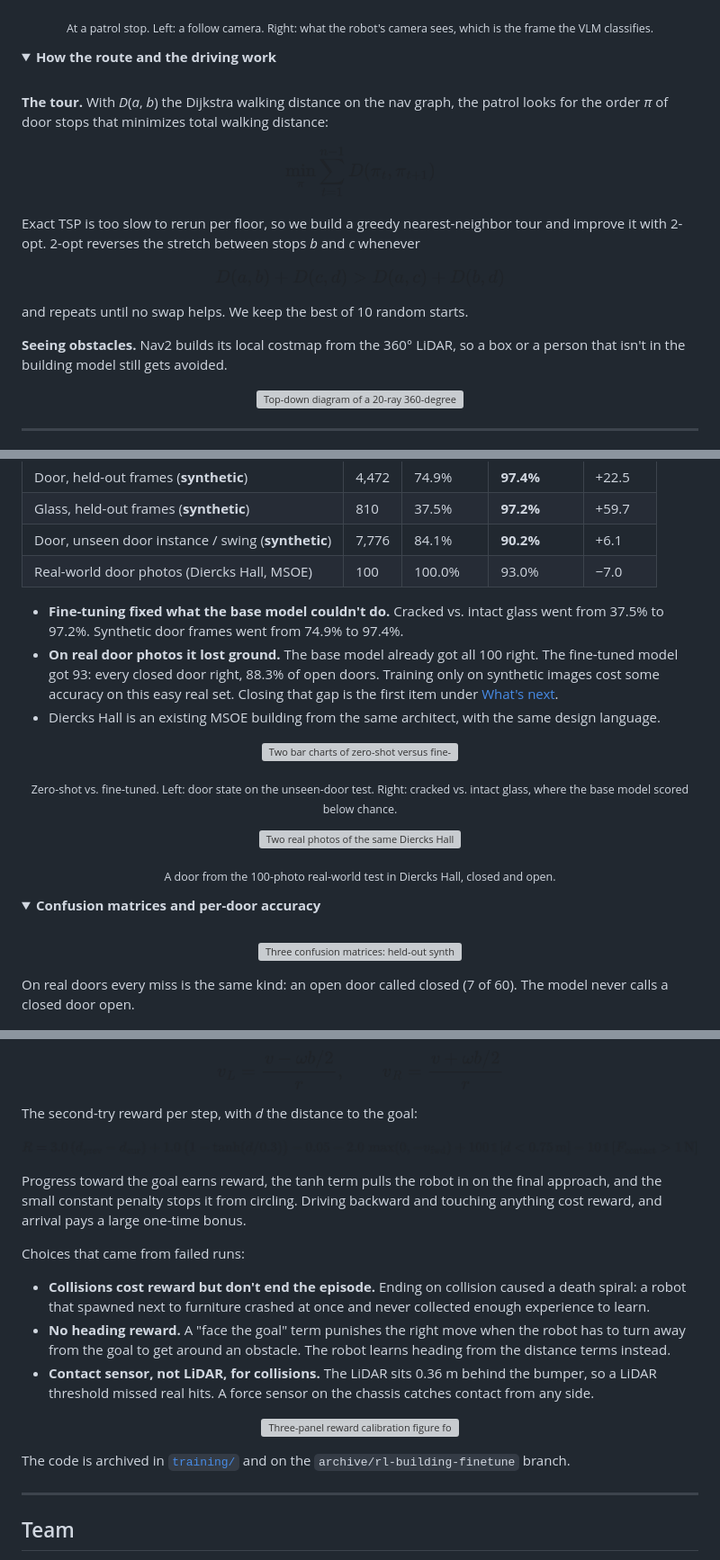
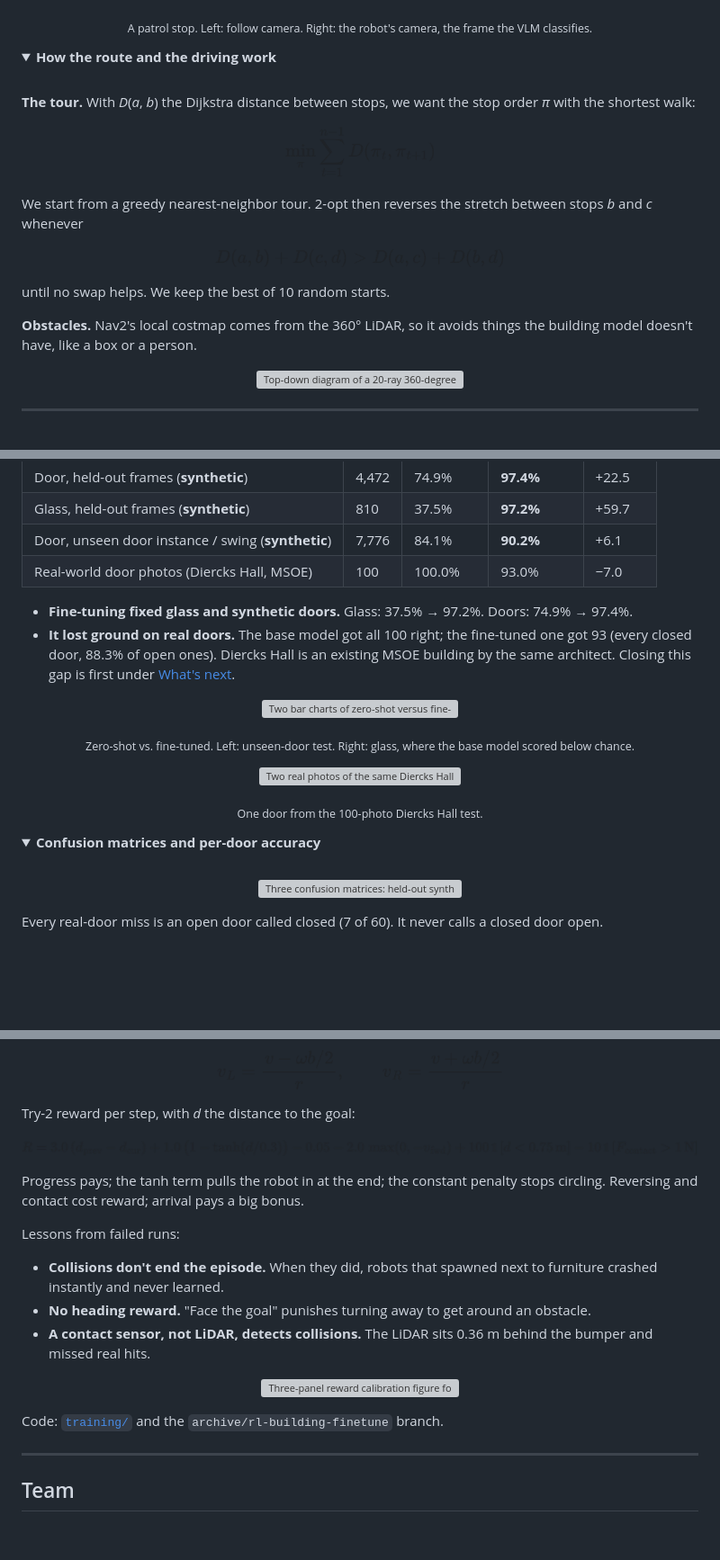
Before and after one commit to manchado53/Isaac-Sim-MSOE, a Markdown page: README.md, 3 parts joined by grey strips. Shown at 90% size. Rendered like a GitHub page; folded sections open; blank space fills up the shorter version; grey boxes are pictures that could not be loaded.

```diff
--- a/README.md
+++ b/README.md
@@ -208,14 +208,14 @@ We also train the full vision projector, the layer that turns image patches into
 <p align="center">
   <img src="docs/media/nav2-patrol.jpg" alt="Left: follow camera behind the Nova Carter at a patrol waypoint facing a glass door. Right: the robot's own camera view of the same door" width="100%">
 </p>
-<p align="center"><sub>At a patrol stop. Left: a follow camera. Right: what the robot's camera sees, which is the frame the VLM classifies.</sub></p>
+<p align="center"><sub>A patrol stop. Left: follow camera. Right: the robot's camera, the frame the VLM classifies.</sub></p>
 
 <details>
 <summary><b>How the route and the driving work</b></summary>
 
 <br>
 
-**The tour.** With <i>D</i>(<i>a</i>, <i>b</i>) the Dijkstra walking distance on the nav graph, the patrol looks for the order <i>&pi;</i> of door stops that minimizes total walking distance:
+**The tour.** With <i>D</i>(<i>a</i>, <i>b</i>) the Dijkstra distance between stops, we want the stop order <i>&pi;</i> with the shortest walk:
 
 <p align="center">
   <picture>
@@ -224,7 +224,7 @@ We also train the full vision projector, the layer that turns image patches into
   </picture>
 </p>
 
-Exact TSP is too slow to rerun per floor, so we build a greedy nearest-neighbor tour and improve it with 2-opt. 2-opt reverses the stretch between stops *b* and *c* whenever
+We start from a greedy nearest-neighbor tour. 2-opt then reverses the stretch between stops *b* and *c* whenever
 
 <p align="center">
   <picture>
@@ -233,9 +233,9 @@ Exact TSP is too slow to rerun per floor, so we build a greedy nearest-neighbor
   </picture>
 </p>
 
-and repeats until no swap helps. We keep the best of 10 random starts.
+until no swap helps. We keep the best of 10 random starts.
 
-**Seeing obstacles.** Nav2 builds its local costmap from the 360° LiDAR, so a box or a person that isn't in the building model still gets avoided.
+**Obstacles.** Nav2's local costmap comes from the 360° LiDAR, so it avoids things the building model doesn't have, like a box or a person.
 
 <p align="center">
   <img src="docs/media/lidar-diagram.png" alt="Top-down diagram of a 20-ray 360-degree LiDAR scan with a 10 m range around the robot, with rays stopping at box obstacles" width="45%">
@@ -258,19 +258,18 @@ Qwen3-VL-2B-Instruct, before (zero-shot) and after fine-tuning:
 | Door, unseen door instance / swing (**synthetic**) | 7,776 | 84.1% | **90.2%** | +6.1 |
 | Real-world door photos (Diercks Hall, MSOE) | 100 | 100.0% | 93.0% | −7.0 |
 
-- **Fine-tuning fixed what the base model couldn't do.** Cracked vs. intact glass went from 37.5% to 97.2%. Synthetic door frames went from 74.9% to 97.4%.
-- **On real door photos it lost ground.** The base model already got all 100 right. The fine-tuned model got 93: every closed door right, 88.3% of open doors. Training only on synthetic images cost some accuracy on this easy real set. Closing that gap is the first item under [What's next](#whats-next).
-- Diercks Hall is an existing MSOE building from the same architect, with the same design language.
+- **Fine-tuning fixed glass and synthetic doors.** Glass: 37.5% → 97.2%. Doors: 74.9% → 97.4%.
+- **It lost ground on real doors.** The base model got all 100 right; the fine-tuned one got 93 (every closed door, 88.3% of open ones). Diercks Hall is an existing MSOE building by the same architect. Closing this gap is first under [What's next](#whats-next).
 
 <p align="center">
   <img src="docs/media/zeroshot-vs-finetuned.png" alt="Two bar charts of zero-shot versus fine-tuned accuracy: door state on an unseen door (84.1% to 90.2%) and glass state (37.6% to 97.2%)" width="100%">
 </p>
-<p align="center"><sub>Zero-shot vs. fine-tuned. Left: door state on the unseen-door test. Right: cracked vs. intact glass, where the base model scored below chance.</sub></p>
+<p align="center"><sub>Zero-shot vs. fine-tuned. Left: unseen-door test. Right: glass, where the base model scored below chance.</sub></p>
 
 <p align="center">
   <img src="docs/media/diercks-doors.jpg" alt="Two real photos of the same Diercks Hall door, labeled CLOSED and OPEN" width="55%">
 </p>
-<p align="center"><sub>A door from the 100-photo real-world test in Diercks Hall, closed and open.</sub></p>
+<p align="center"><sub>One door from the 100-photo Diercks Hall test.</sub></p>
 
 <details>
 <summary><b>Confusion matrices and per-door accuracy</b></summary>
@@ -281,7 +280,7 @@ Qwen3-VL-2B-Instruct, before (zero-shot) and after fine-tuning:
   <img src="docs/media/confusion-matrices.png" alt="Three confusion matrices: held-out synthetic doors (97.4%), held-out synthetic glass (97.2%), and real Diercks Hall doors (93.0%)" width="100%">
 </p>
 
-On real doors every miss is the same kind: an open door called closed (7 of 60). The model never calls a closed door open.
+Every real-door miss is an open door called closed (7 of 60). It never calls a closed door open.
 
 <p align="center">
   <img src="docs/media/per-door-accuracy.png" alt="Bar chart of accuracy per held-out door, split into overall, closed and open" width="55%">
@@ -373,7 +371,7 @@ The policy outputs a linear velocity <i>v</i> and angular velocity <i>&omega;</i
   </picture>
 </p>
 
-The second-try reward per step, with <i>d</i> the distance to the goal:
+Try-2 reward per step, with <i>d</i> the distance to the goal:
 
 <p align="center">
   <picture>
@@ -382,19 +380,19 @@ The second-try reward per step, with <i>d</i> the distance to the goal:
   </picture>
 </p>
 
-Progress toward the goal earns reward, the tanh term pulls the robot in on the final approach, and the small constant penalty stops it from circling. Driving backward and touching anything cost reward, and arrival pays a large one-time bonus.
+Progress pays; the tanh term pulls the robot in at the end; the constant penalty stops circling. Reversing and contact cost reward; arrival pays a big bonus.
 
-Choices that came from failed runs:
+Lessons from failed runs:
 
-- **Collisions cost reward but don't end the episode.** Ending on collision caused a death spiral: a robot that spawned next to furniture crashed at once and never collected enough experience to learn.
-- **No heading reward.** A "face the goal" term punishes the right move when the robot has to turn away from the goal to get around an obstacle. The robot learns heading from the distance terms instead.
-- **Contact sensor, not LiDAR, for collisions.** The LiDAR sits 0.36 m behind the bumper, so a LiDAR threshold missed real hits. A force sensor on the chassis catches contact from any side.
+- **Collisions don't end the episode.** When they did, robots that spawned next to furniture crashed instantly and never learned.
+- **No heading reward.** "Face the goal" punishes turning away to get around an obstacle.
+- **A contact sensor, not LiDAR, detects collisions.** The LiDAR sits 0.36 m behind the bumper and missed real hits.
 
 <p align="center">
   <img src="training/reward_calibration.png" alt="Three-panel reward calibration figure for the RL policy" width="100%">
 </p>
 
-The code is archived in [`training/`](training/) and on the `archive/rl-building-finetune` branch.
+Code: [`training/`](training/) and the `archive/rl-building-finetune` branch.
 
 </details>
 
```
Also changed, not shown: other parts of README.md (+26 -27 lines).
